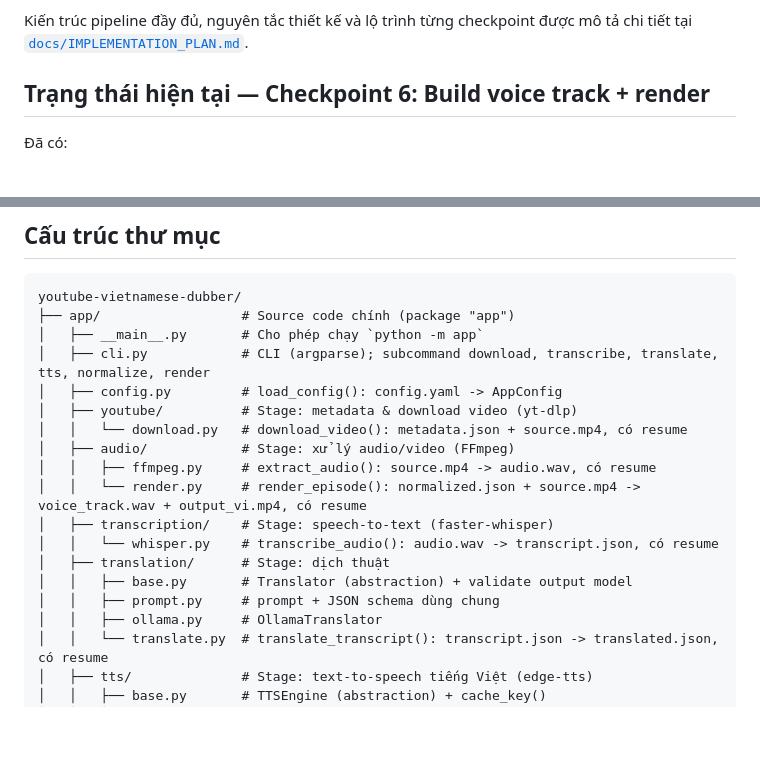
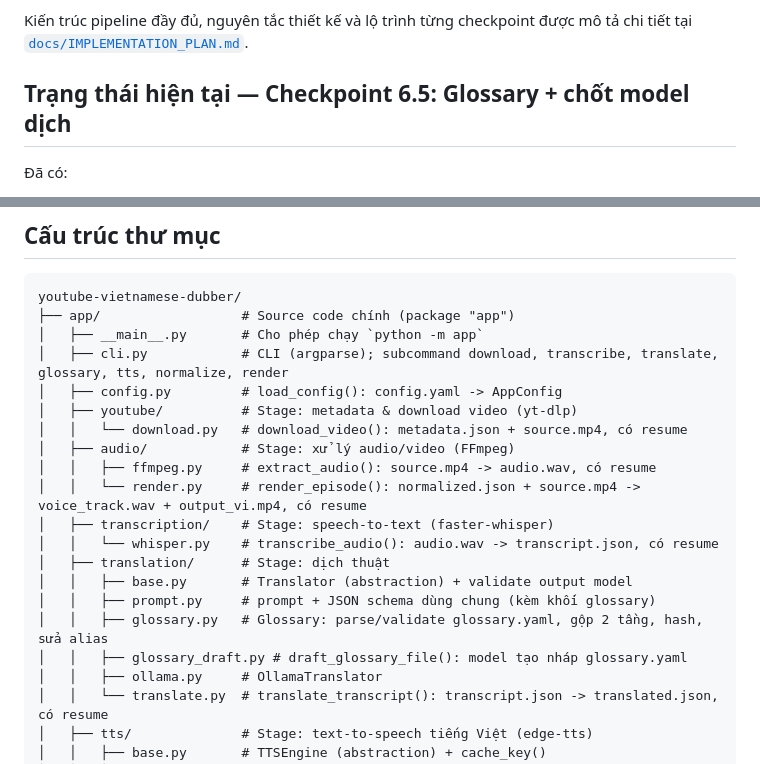
Before and after one commit to ntnghia1908/youtube-vietnamese-dubber, a Markdown page: README.md, 2 parts joined by grey strips. Drawn GitHub-style; blank space fills up the shorter version.

```diff
--- a/README.md
+++ b/README.md
@@ -12,7 +12,7 @@ Kiến trúc pipeline đầy đủ, nguyên tắc thiết kế và lộ trình t
 checkpoint được mô tả chi tiết tại
 [`docs/IMPLEMENTATION_PLAN.md`](docs/IMPLEMENTATION_PLAN.md).
 
-## Trạng thái hiện tại — Checkpoint 6: Build voice track + render
+## Trạng thái hiện tại — Checkpoint 6.5: Glossary + chốt model dịch
 
 Đã có:
 
@@ -177,7 +204,7 @@ python -m unittest discover -s tests
 youtube-vietnamese-dubber/
 ├── app/                  # Source code chính (package "app")
 │   ├── __main__.py       # Cho phép chạy `python -m app`
-│   ├── cli.py            # CLI (argparse); subcommand download, transcribe, translate, tts, normalize, render
+│   ├── cli.py            # CLI (argparse); subcommand download, transcribe, translate, glossary, tts, normalize, render
 │   ├── config.py         # load_config(): config.yaml -> AppConfig
 │   ├── youtube/          # Stage: metadata & download video (yt-dlp)
 │   │   └── download.py   # download_video(): metadata.json + source.mp4, có resume
@@ -188,7 +215,9 @@ youtube-vietnamese-dubber/
 │   │   └── whisper.py    # transcribe_audio(): audio.wav -> transcript.json, có resume
 │   ├── translation/      # Stage: dịch thuật
 │   │   ├── base.py       # Translator (abstraction) + validate output model
-│   │   ├── prompt.py     # prompt + JSON schema dùng chung
+│   │   ├── prompt.py     # prompt + JSON schema dùng chung (kèm khối glossary)
+│   │   ├── glossary.py   # Glossary: parse/validate glossary.yaml, gộp 2 tầng, hash, sửa alias
+│   │   ├── glossary_draft.py # draft_glossary_file(): model tạo nháp glossary.yaml
 │   │   ├── ollama.py     # OllamaTranslator
 │   │   └── translate.py  # translate_transcript(): transcript.json -> translated.json, có resume
 │   ├── tts/              # Stage: text-to-speech tiếng Việt (edge-tts)
```
Also changed, not shown: other parts of README.md (+29 -2 lines), CLAUDE.md (+14 -1 lines), docs/SETUP.md (+24 -3 lines).
